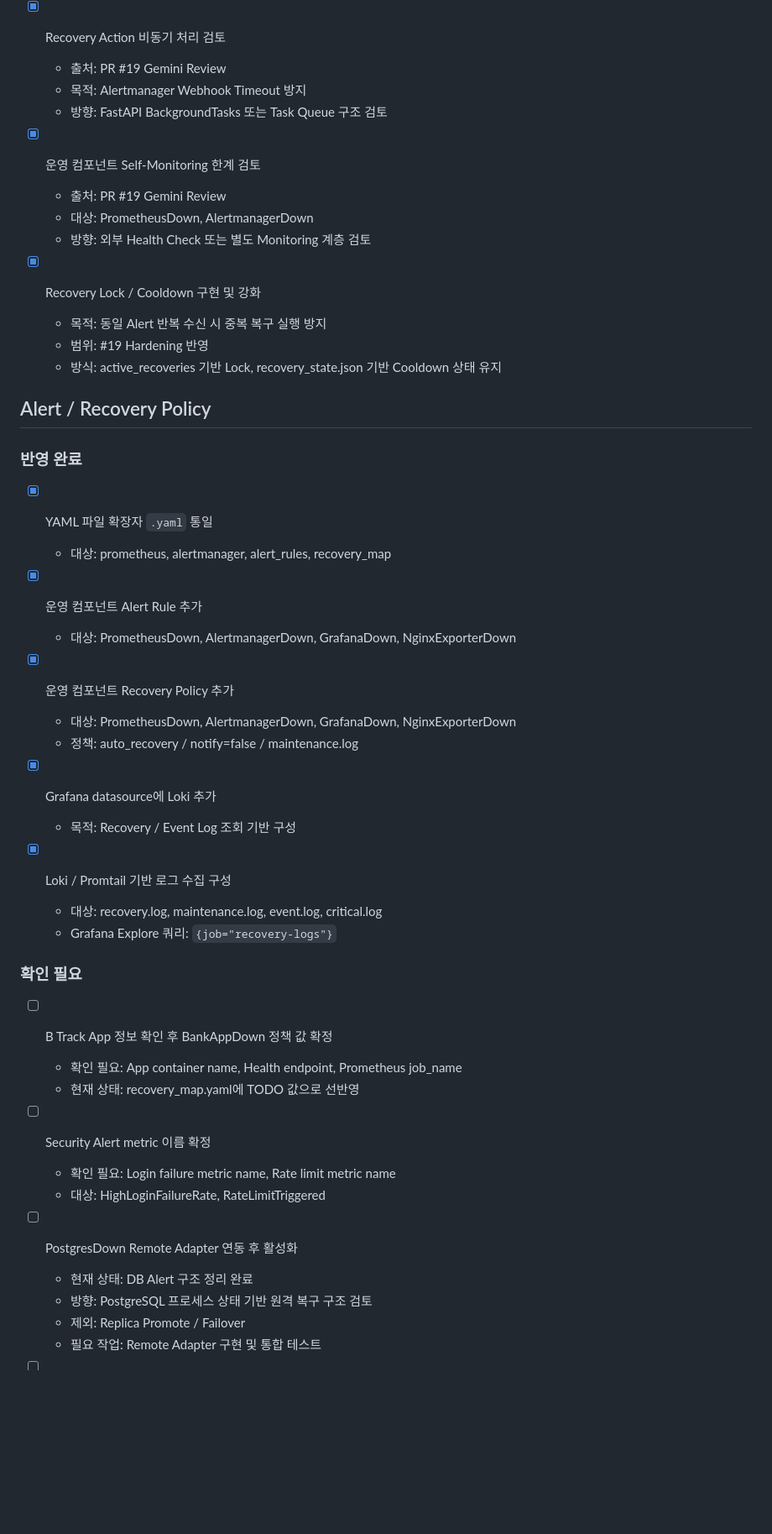
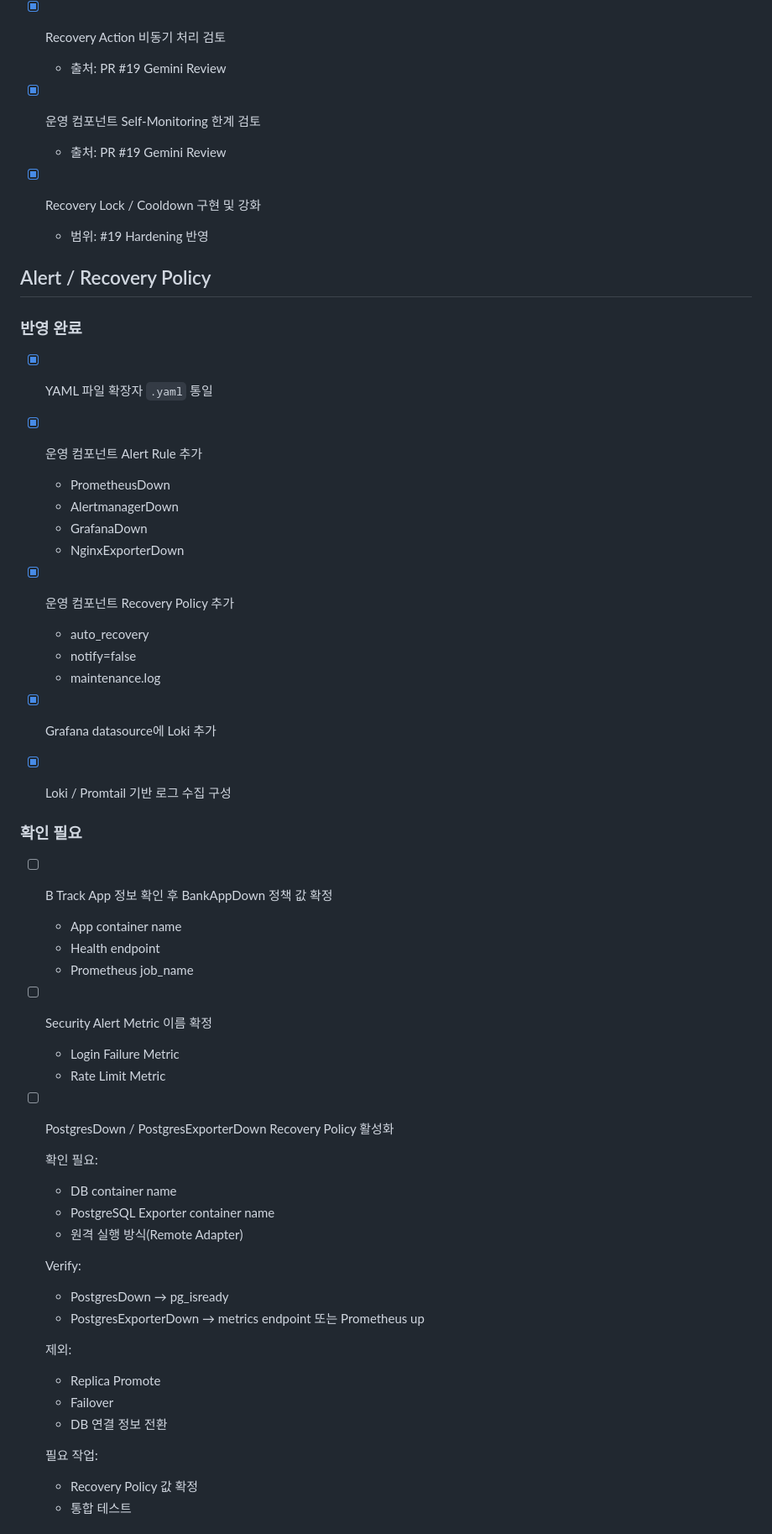
Before and after one commit to Lock-N-Lock/project2-security, a Markdown page: monitoring/TODO.md, the part around one of its changes. Shown at 84% size. Drawn GitHub-style; blank space fills up the shorter version.

Commit message:
docs(monitoring): update todo list

```diff
--- a/monitoring/TODO.md
+++ b/monitoring/TODO.md
@@ -29,52 +64,62 @@
 
 - [x] Recovery Action 비동기 처리 검토
   - 출처: PR #19 Gemini Review
-  - 목적: Alertmanager Webhook Timeout 방지
-  - 방향: FastAPI BackgroundTasks 또는 Task Queue 구조 검토
 
 - [x] 운영 컴포넌트 Self-Monitoring 한계 검토
   - 출처: PR #19 Gemini Review
-  - 대상: PrometheusDown, AlertmanagerDown
-  - 방향: 외부 Health Check 또는 별도 Monitoring 계층 검토
 
 - [x] Recovery Lock / Cooldown 구현 및 강화
-  - 목적: 동일 Alert 반복 수신 시 중복 복구 실행 방지
   - 범위: #19 Hardening 반영
-  - 방식: active_recoveries 기반 Lock, recovery_state.json 기반 Cooldown 상태 유지
 
 ## Alert / Recovery Policy
 
 ### 반영 완료
 
 - [x] YAML 파일 확장자 `.yaml` 통일
-  - 대상: prometheus, alertmanager, alert_rules, recovery_map
 
 - [x] 운영 컴포넌트 Alert Rule 추가
-  - 대상: PrometheusDown, AlertmanagerDown, GrafanaDown, NginxExporterDown
+  - PrometheusDown
+  - AlertmanagerDown
+  - GrafanaDown
+  - NginxExporterDown
 
 - [x] 운영 컴포넌트 Recovery Policy 추가
-  - 대상: PrometheusDown, AlertmanagerDown, GrafanaDown, NginxExporterDown
-  - 정책: auto_recovery / notify=false / maintenance.log
+  - auto_recovery
+  - notify=false
+  - maintenance.log
 
 - [x] Grafana datasource에 Loki 추가
-  - 목적: Recovery / Event Log 조회 기반 구성
 
 - [x] Loki / Promtail 기반 로그 수집 구성
-  - 대상: recovery.log, maintenance.log, event.log, critical.log
-  - Grafana Explore 쿼리: `{job="recovery-logs"}`
 
 ### 확인 필요
 
 - [ ] B Track App 정보 확인 후 BankAppDown 정책 값 확정
-  - 확인 필요: App container name, Health endpoint, Prometheus job_name
-  - 현재 상태: recovery_map.yaml에 TODO 값으로 선반영
+  - App container name
+  - Health endpoint
+  - Prometheus job_name
 
-- [ ] Security Alert metric 이름 확정
-  - 확인 필요: Login failure metric name, Rate limit metric name
-  - 대상: HighLoginFailureRate, RateLimitTriggered
+- [ ] Security Alert Metric 이름 확정
+  - Login Failure Metric
+  - Rate Limit Metric
 
-- [ ] PostgresDown Remote Adapter 연동 후 활성화
-  - 현재 상태: DB Alert 구조 정리 완료
-  - 방향: PostgreSQL 프로세스 상태 기반 원격 복구 구조 검토
-  - 제외: Replica Promote / Failover
-  - 필요 작업: Remote Adapter 구현 및 통합 테스트
+- [ ] PostgresDown / PostgresExporterDown Recovery Policy 활성화
+
+  확인 필요:
+  - DB container name
+  - PostgreSQL Exporter container name
+  - 원격 실행 방식(Remote Adapter)
+
+  Verify:
+  - PostgresDown → pg_isready
+  - PostgresExporterDown → metrics endpoint 또는 Prometheus up
+
+  제외:
+  - Replica Promote
+  - Failover
+  - DB 연결 정보 전환
+
+  필요 작업:
+  - Recovery Policy 값 확정
+  - 통합 테스트
+
```
Also changed, not shown: other parts of monitoring/TODO.md (+86 -32 lines).
